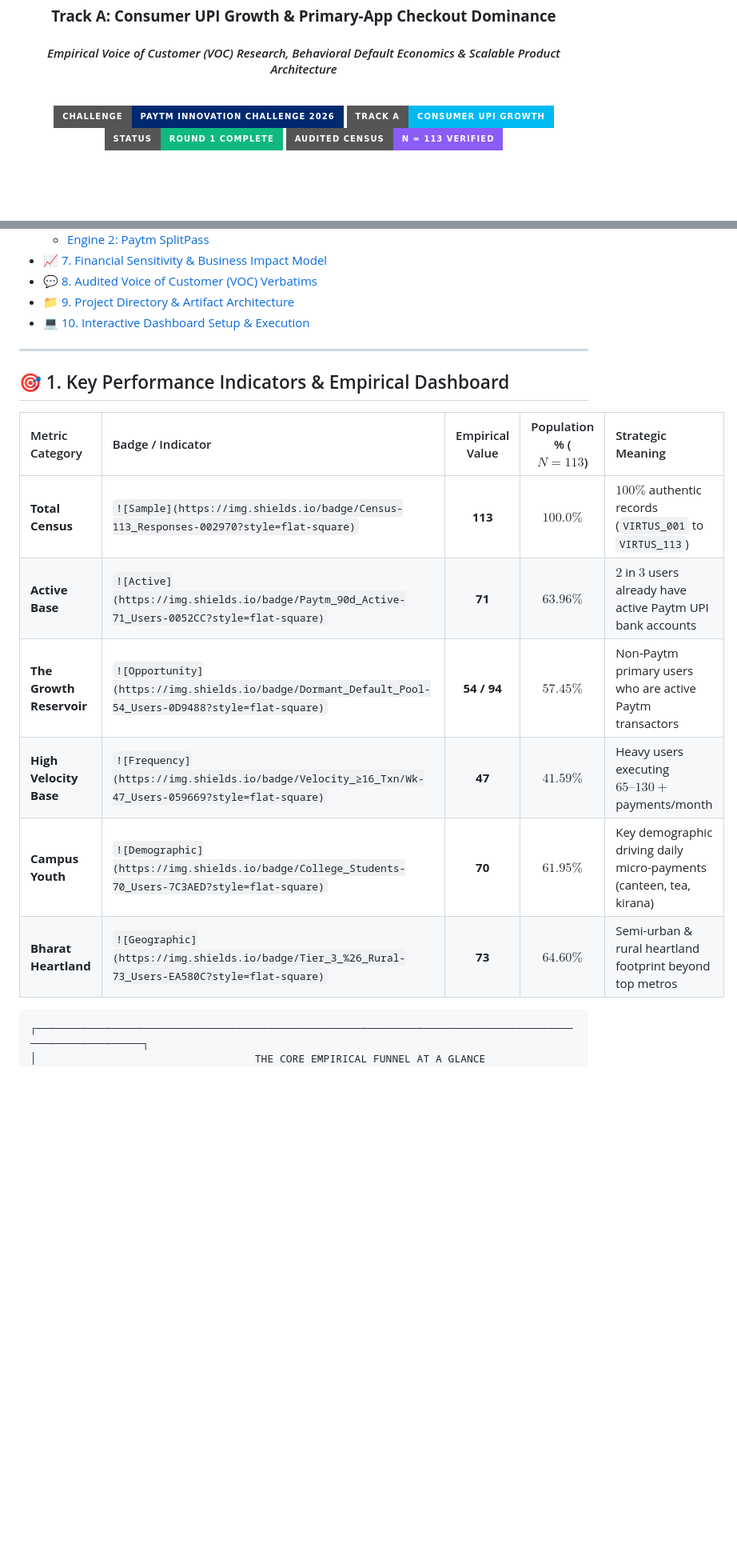
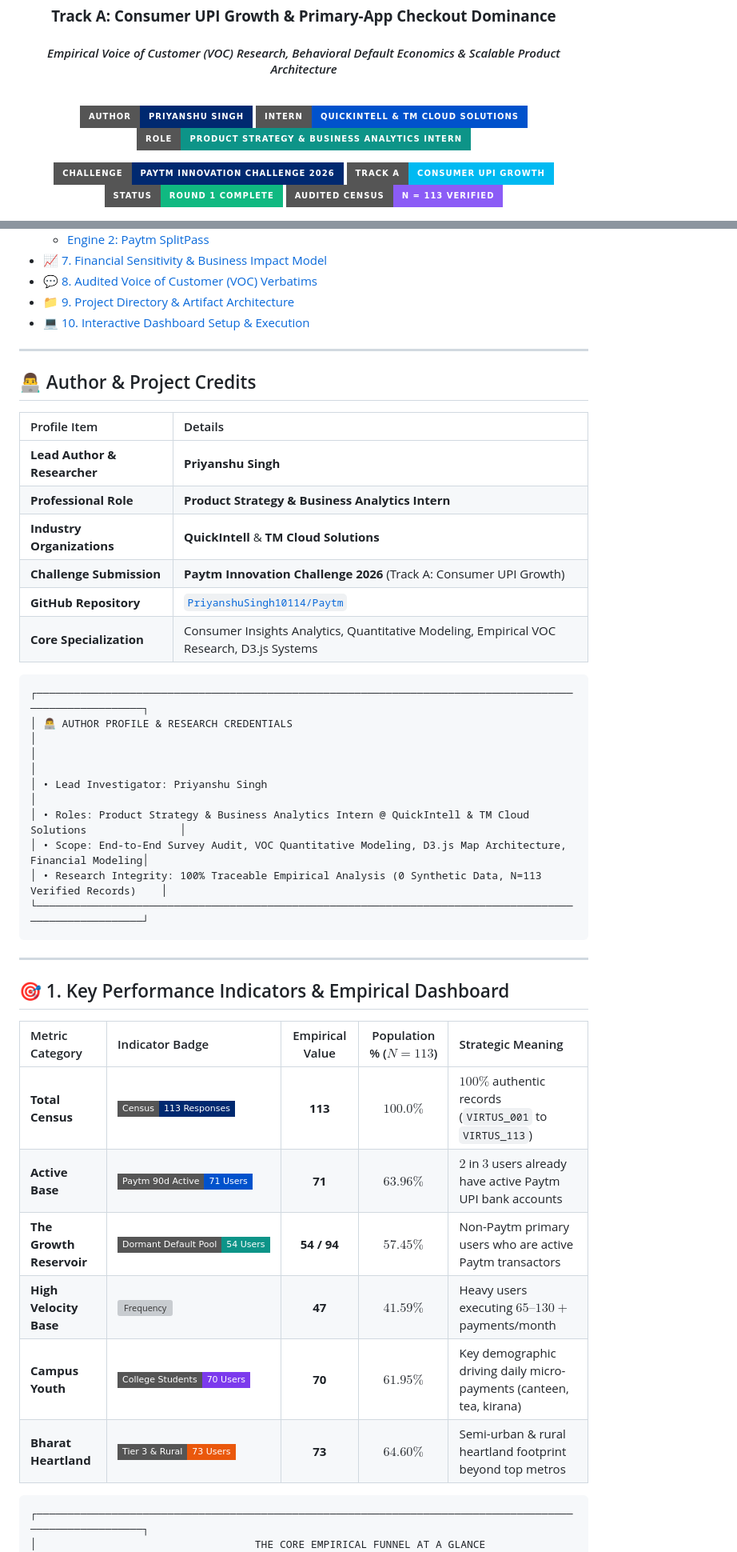
Before and after one commit to PriyanshuSingh10114/Paytm, a Markdown page: README.md, 2 parts joined by grey strips. Shown: that part at 80% size. GitHub-like rendering; badges without logos; blank space fills up the shorter version; grey boxes are pictures that could not be loaded.

````diff
--- a/README.md
+++ b/README.md
@@ -6,7 +6,12 @@
 
 <br/>
 
-<!-- Hero Badges Row 1: Competition & Track -->
+<!-- Hero Badges Row 1: Author & Organizations -->
+[![Author](https://img.shields.io/badge/Author-Priyanshu_Singh-002970?style=for-the-badge&logo=github&logoColor=white)](https://github.com/PriyanshuSingh10114)
+[![Internship](https://img.shields.io/badge/Intern-QuickIntell_%26_TM_Cloud_Solutions-0052CC?style=for-the-badge&logo=databricks&logoColor=white)](https://github.com/PriyanshuSingh10114)
+[![Role](https://img.shields.io/badge/Role-Product_Strategy_%26_Business_Analytics_Intern-0D9488?style=for-the-badge&logo=google-analytics&logoColor=white)](https://github.com/PriyanshuSingh10114)
+
+<!-- Hero Badges Row 2: Competition & Track -->
 [![Paytm Innovation Challenge](https://img.shields.io/badge/Challenge-Paytm_Innovation_Challenge_2026-002970?style=for-the-badge&logo=paytm&logoColor=white)](file:///e:/Paytm)
 [![Track A - Consumer UPI](https://img.shields.io/badge/Track_A-Consumer_UPI_Growth-00BAF2?style=for-the-badge&logo=upi&logoColor=white)](file:///e:/Paytm/submission/executive_summary/Paytm_Innovation_Challenge_Executive_Summary.md)
 [![Submission Status](https://img.shields.io/badge/Status-Round_1_Complete-10B981?style=for-the-badge&logo=checkmarx&logoColor=white)](file:///e:/Paytm/submission/executive_summary/Paytm_Innovation_Challenge_2026_VOC_Research_Report.docx)
@@ -63,18 +69,46 @@
 
 ---
 
+## 👨‍💻 Author & Project Credits
+
+<div align="center">
+
+| Profile Item | Details |
+| :--- | :--- |
+| **Lead Author & Researcher** | **Priyanshu Singh** |
+| **Professional Role** | **Product Strategy & Business Analytics Intern** |
+| **Industry Organizations** | **QuickIntell** & **TM Cloud Solutions** |
+| **Challenge Submission** | **Paytm Innovation Challenge 2026** (Track A: Consumer UPI Growth) |
+| **GitHub Repository** | [`PriyanshuSingh10114/Paytm`](https://github.com/PriyanshuSingh10114/Paytm) |
+| **Core Specialization** | Consumer Insights Analytics, Quantitative Modeling, Empirical VOC Research, D3.js Systems |
+
+</div>
+
+```
+┌────────────────────────────────────────────────────────────────────────────────────────────────────────┐
+│ 👨‍💻 AUTHOR PROFILE & RESEARCH CREDENTIALS                                                              │
+│                                                                                                        │
+│ • Lead Investigator: Priyanshu Singh                                                                   │
+│ • Roles: Product Strategy & Business Analytics Intern @ QuickIntell & TM Cloud Solutions               │
+│ • Scope: End-to-End Survey Audit, VOC Quantitative Modeling, D3.js Map Architecture, Financial Modeling│
+│ • Research Integrity: 100% Traceable Empirical Analysis (0 Synthetic Data, N=113 Verified Records)    │
+└────────────────────────────────────────────────────────────────────────────────────────────────────────┘
+```
+
+---
+
 ## 🎯 1. Key Performance Indicators & Empirical Dashboard
 
 <div align="center">
 
-| Metric Category | Badge / Indicator | Empirical Value | Population % ($N=113$) | Strategic Meaning |
+| Metric Category | Indicator Badge | Empirical Value | Population % ($N=113$) | Strategic Meaning |
 | :--- | :--- | :---: | :---: | :--- |
-| **Total Census** | `![Sample](https://img.shields.io/badge/Census-113_Responses-002970?style=flat-square)` | **113** | **$100.0\%$** | $100\%$ authentic records (`VIRTUS_001` to `VIRTUS_113`) |
-| **Active Base** | `![Active](https://img.shields.io/badge/Paytm_90d_Active-71_Users-0052CC?style=flat-square)` | **71** | **$63.96\%$** | $2$ in $3$ users already have active Paytm UPI bank accounts |
-| **The Growth Reservoir** | `![Opportunity](https://img.shields.io/badge/Dormant_Default_Pool-54_Users-0D9488?style=flat-square)` | **54 / 94** | **$57.45\%$** | Non-Paytm primary users who are active Paytm transactors |
-| **High Velocity Base** | `![Frequency](https://img.shields.io/badge/Velocity_≥16_Txn/Wk-47_Users-059669?style=flat-square)` | **47** | **$41.59\%$** | Heavy users executing $65\text{--}130+$ payments/month |
-| **Campus Youth** | `![Demographic](https://img.shields.io/badge/College_Students-70_Users-7C3AED?style=flat-square)` | **70** | **$61.95\%$** | Key demographic driving daily micro-payments (canteen, tea, kirana) |
-| **Bharat Heartland** | `![Geographic](https://img.shields.io/badge/Tier_3_%26_Rural-73_Users-EA580C?style=flat-square)` | **73** | **$64.60\%$** | Semi-urban & rural heartland footprint beyond top metros |
+| **Total Census** | ![Sample](https://img.shields.io/badge/Census-113_Responses-002970?style=flat-square) | **113** | **$100.0\%$** | $100\%$ authentic records (`VIRTUS_001` to `VIRTUS_113`) |
+| **Active Base** | ![Active](https://img.shields.io/badge/Paytm_90d_Active-71_Users-0052CC?style=flat-square) | **71** | **$63.96\%$** | $2$ in $3$ users already have active Paytm UPI bank accounts |
+| **The Growth Reservoir** | ![Opportunity](https://img.shields.io/badge/Dormant_Default_Pool-54_Users-0D9488?style=flat-square) | **54 / 94** | **$57.45\%$** | Non-Paytm primary users who are active Paytm transactors |
+| **High Velocity Base** | ![Frequency](https://img.shields.io/badge/Velocity_%E2%89%A516_Txn%2FWk-47_Users-059669?style=flat-square) | **47** | **$41.59\%$** | Heavy users executing $65\text{--}130+$ payments/month |
+| **Campus Youth** | ![Demographic](https://img.shields.io/badge/College_Students-70_Users-7C3AED?style=flat-square) | **70** | **$61.95\%$** | Key demographic driving daily micro-payments (canteen, tea, kirana) |
+| **Bharat Heartland** | ![Geographic](https://img.shields.io/badge/Tier_3_%26_Rural-73_Users-EA580C?style=flat-square) | **73** | **$64.60\%$** | Semi-urban & rural heartland footprint beyond top metros |
 
 </div>
 
````
Also changed, not shown: other parts of README.md (+6 -2 lines).
